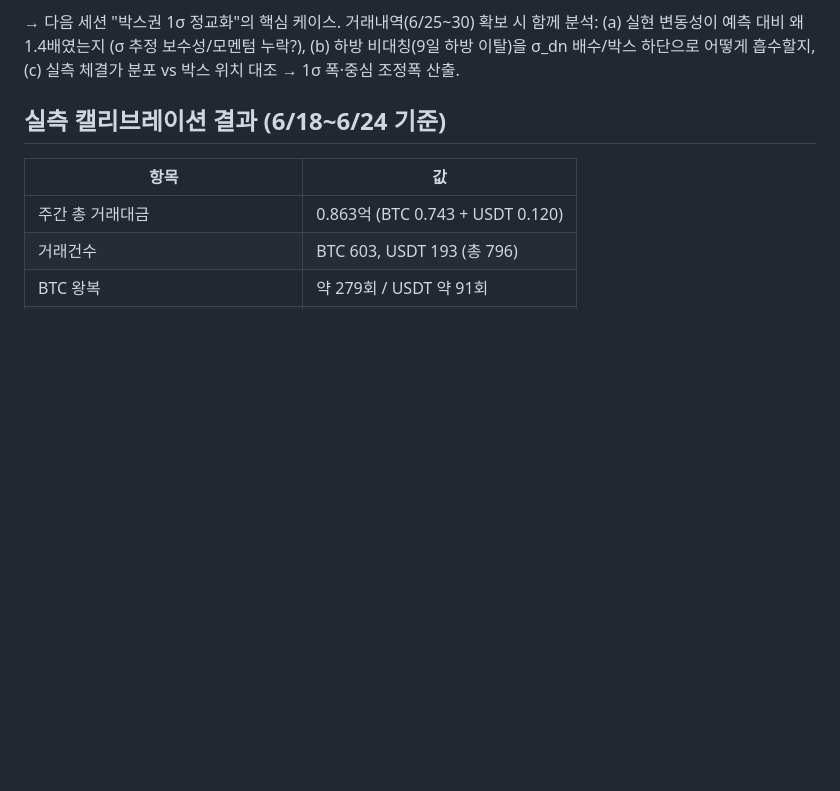
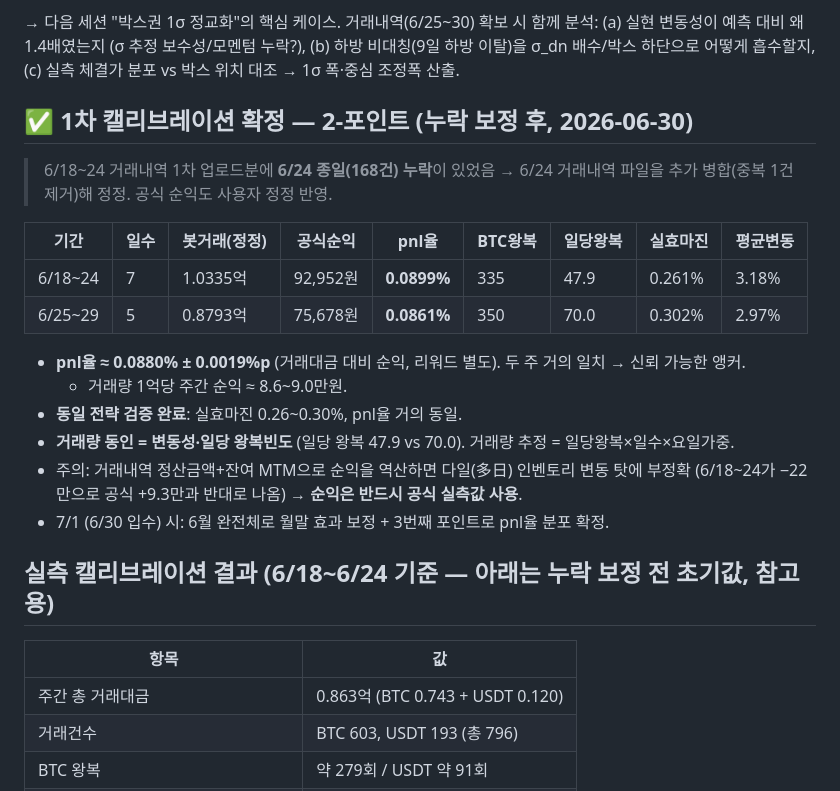
Before and after one commit to jaehwi-park-yo/crypto-predictor, a Markdown page: docs/precision_model_backlog.md, the part around the change. Rendered like a GitHub page; blank space fills up the shorter version.

Commit message:
docs: 1차 캘리브레이션 확정 (2-포인트, 6/24 누락 보정)
6/18~24 거래내역의 6/24 종일 누락(168건)을 추가 병합 정정.
공식순익 반영: 6/18~24 92,952원 / 6/25~29 75,678원.
- pnl율 0.0899% / 0.0861% → 평균 0.0880% ±0.0019%p (신뢰 앵커 확보)
- 실효마진 0.26~0.30%로 동일 전략 검증
- 순익 역산은 다일 인벤토리 변동으로 부정확 → 공식값 사용 원칙 명시

Co-Authored-By: Claude Opus 4.8 <noreply@anthropic.com>
Claude-Session: https://claude.ai/code/session_01VRUEJsQHpq6WSY98Hxjqnb

```diff
--- a/docs/precision_model_backlog.md
+++ b/docs/precision_model_backlog.md
@@ -25,7 +25,25 @@
   (b) 하방 비대칭(9일 하방 이탈)을 σ_dn 배수/박스 하단으로 어떻게 흡수할지,
   (c) 실측 체결가 분포 vs 박스 위치 대조 → 1σ 폭·중심 조정폭 산출.
 
-## 실측 캘리브레이션 결과 (6/18~6/24 기준)
+## ✅ 1차 캘리브레이션 확정 — 2-포인트 (누락 보정 후, 2026-06-30)
+
+> 6/18~24 거래내역 1차 업로드분에 **6/24 종일(168건) 누락**이 있었음 →
+> 6/24 거래내역 파일을 추가 병합(중복 1건 제거)해 정정. 공식 순익도 사용자 정정 반영.
+
+| 기간 | 일수 | 봇거래(정정) | 공식순익 | pnl율 | BTC왕복 | 일당왕복 | 실효마진 | 평균변동 |
+|---|---|---|---|---|---|---|---|---|
+| 6/18~24 | 7 | 1.0335억 | 92,952원 | **0.0899%** | 335 | 47.9 | 0.261% | 3.18% |
+| 6/25~29 | 5 | 0.8793억 | 75,678원 | **0.0861%** | 350 | 70.0 | 0.302% | 2.97% |
+
+- **pnl율 ≈ 0.0880% ± 0.0019%p** (거래대금 대비 순익, 리워드 별도). 두 주 거의 일치 → 신뢰 가능한 앵커.
+  - 거래량 1억당 주간 순익 ≈ 8.6~9.0만원.
+- **동일 전략 검증 완료**: 실효마진 0.26~0.30%, pnl율 거의 동일.
+- **거래량 동인 = 변동성·일당 왕복빈도** (일당 왕복 47.9 vs 70.0). 거래량 추정 = 일당왕복×일수×요일가중.
+- 주의: 거래내역 정산금액+잔여 MTM으로 순익을 역산하면 다일(多日) 인벤토리 변동 탓에 부정확
+  (6/18~24가 −22만으로 공식 +9.3만과 반대로 나옴) → **순익은 반드시 공식 실측값 사용**.
+- 7/1 (6/30 입수) 시: 6월 완전체로 월말 효과 보정 + 3번째 포인트로 pnl율 분포 확정.
+
+## 실측 캘리브레이션 결과 (6/18~6/24 기준 — 아래는 누락 보정 전 초기값, 참고용)
 
 | 항목 | 값 |
 |---|---|
```
